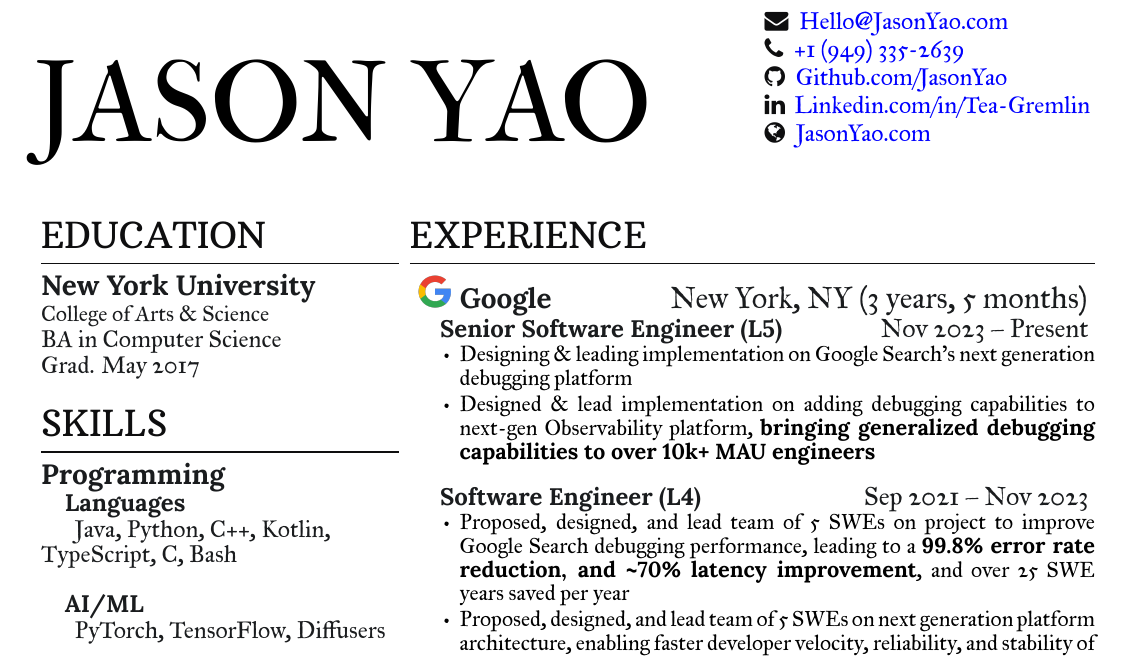
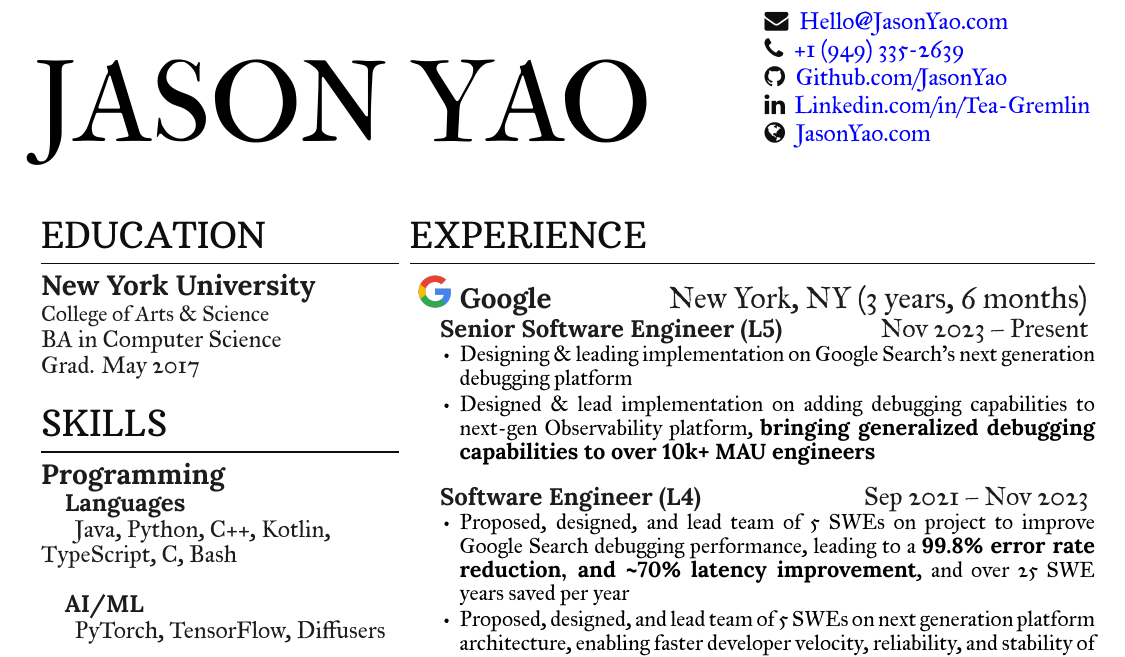
Before and after one commit to JasonYao/resume, a LaTeX CV (Resume_Jason_Yao.tex): part of the page, cut so that both start at the same text. The pictures show the PDF file docs/Resume_Jason_Yao.pdf that the author committed with the source.

Commit message:
[Build] dd7c516b7e6b4a67d982235b30bf445cf08f8fd9

```diff
--- a/Resume_Jason_Yao.tex
+++ b/Resume_Jason_Yao.tex
@@ -155,7 +155,7 @@
 %
 \section{Experience}
 
-    \workplace{logos/short/google}{Google}{New York, NY}{3 years, 5 months}
+    \workplace{logos/short/google}{Google}{New York, NY}{3 years, 6 months}
             \position{Senior Software Engineer (L5)}{Nov 2023 – Present}
         \vspace{\topsep} % Hacky fix for awkward extra vertical space
         \begin{tightemize}
```
Also changed, not shown: docs/Resume_Jason_Yao.pdf, docs/Resume_Jason_Yao.png.
